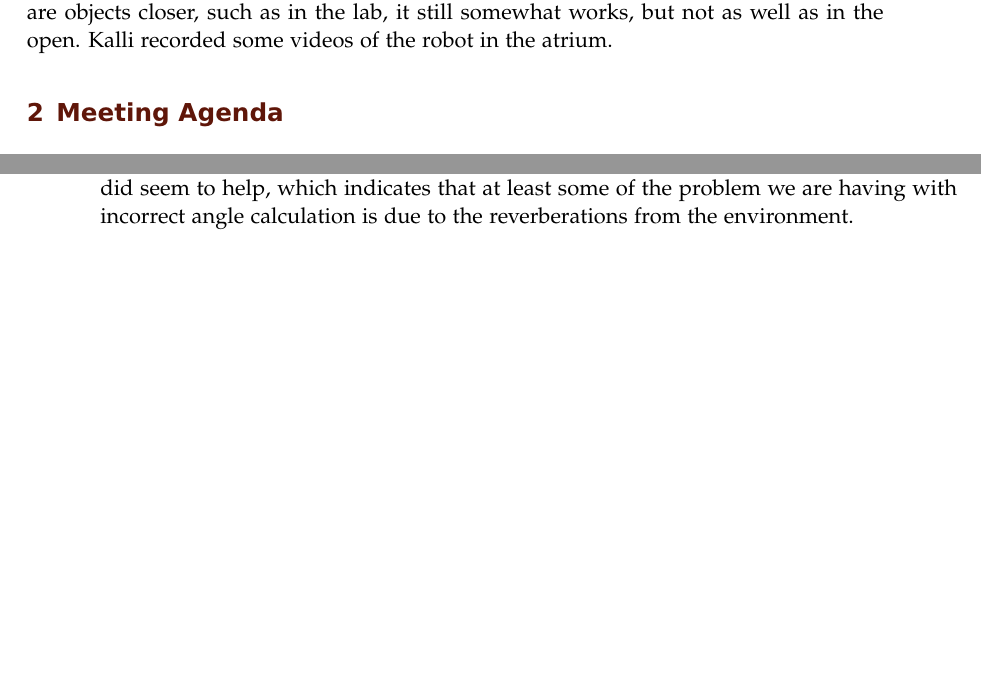
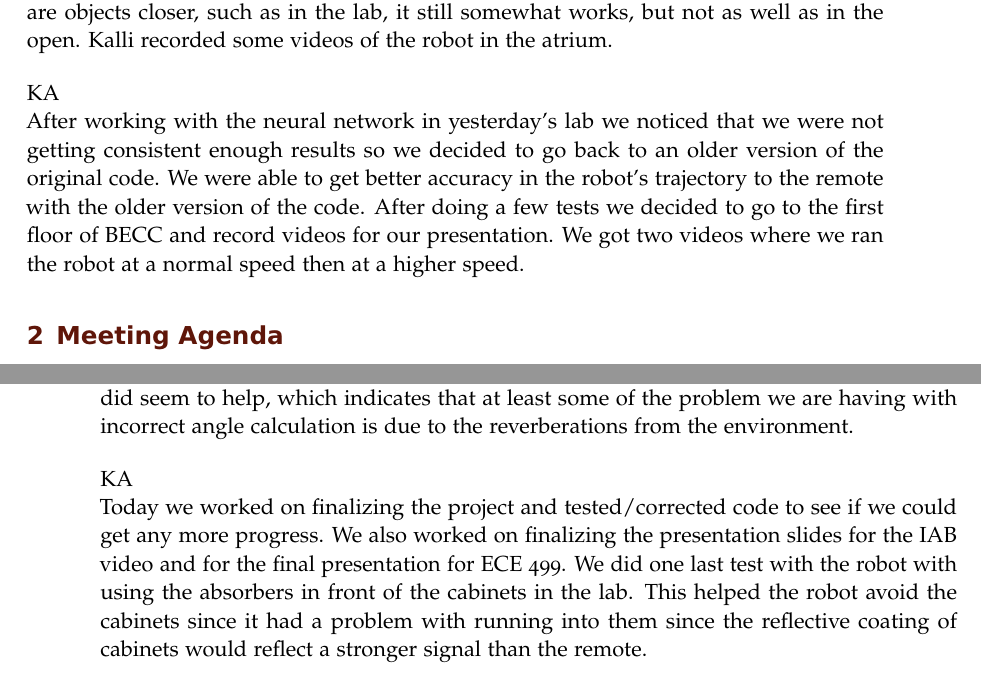
Before and after one commit to ECE-BU-Miah/seniorProject2-2020-21-Docs, a LaTeX book (labNotebook.tex): two parts of pages 73 and 74 of 76, joined at a grey line, cut so that both start at the same text, the shorter picture padded with empty space. Compiled offline with pdfLaTeX.

Commit message:
Update labNotebook.tex

```diff
--- a/labNotebook.tex
+++ b/labNotebook.tex
@@ -1329,3 +1340,6 @@ Today in the lab I found that the XBee error seemed to be coming because the rem
+\vspace*{12pt}
+KA\\
+After working with the neural network in yesterday's lab we noticed that we were not getting consistent enough results so we decided to go back to an older version of the original code. We were able to get better accuracy in the robot's trajectory to the remote with the older version of the code. After doing a few tests we decided to go to the first floor of BECC and record videos for our presentation. We got two videos where we ran the robot at a normal speed then at a higher speed.
 
 \experiment{Meeting Agenda}
 JB\\
@@ -1340,3 +1354,6 @@ In today's meeting, we showed our videos of the robot following the remote to Dr
 JB\\
 Today I worked on updating the code to calculate the duty cycles properly instead of using the patch method we had previously. Then Kalli and I tested it in the hallway. It worked somewhat. We also tried using some of the RF absorbers from the RF lab. They did seem to help, which indicates that at least some of the problem we are having with incorrect angle calculation is due to the reverberations from the environment.
 
+\vspace*{12pt}
+KA\\
+Today we worked on finalizing the project and tested/corrected code to see if we could get any more progress. We also worked on finalizing the presentation slides for the IAB video and for the final presentation for ECE 499. We did one last test with the robot with using the absorbers in front of the cabinets in the lab. This helped the robot avoid the cabinets since it had a problem with running into them since the reflective coating of cabinets would reflect a stronger signal than the remote.
```
Also changed, not shown: labNotebook.tex (16 more changed lines).
